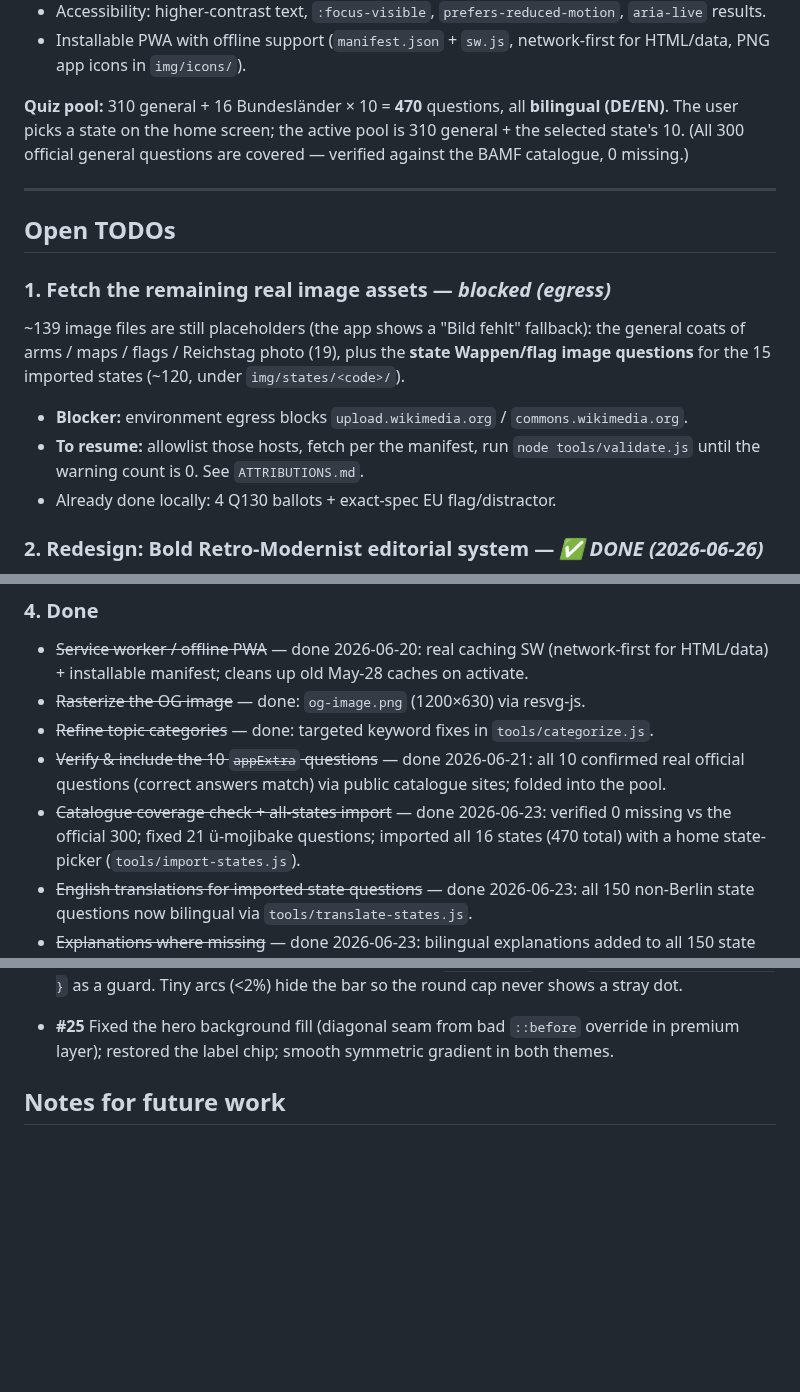
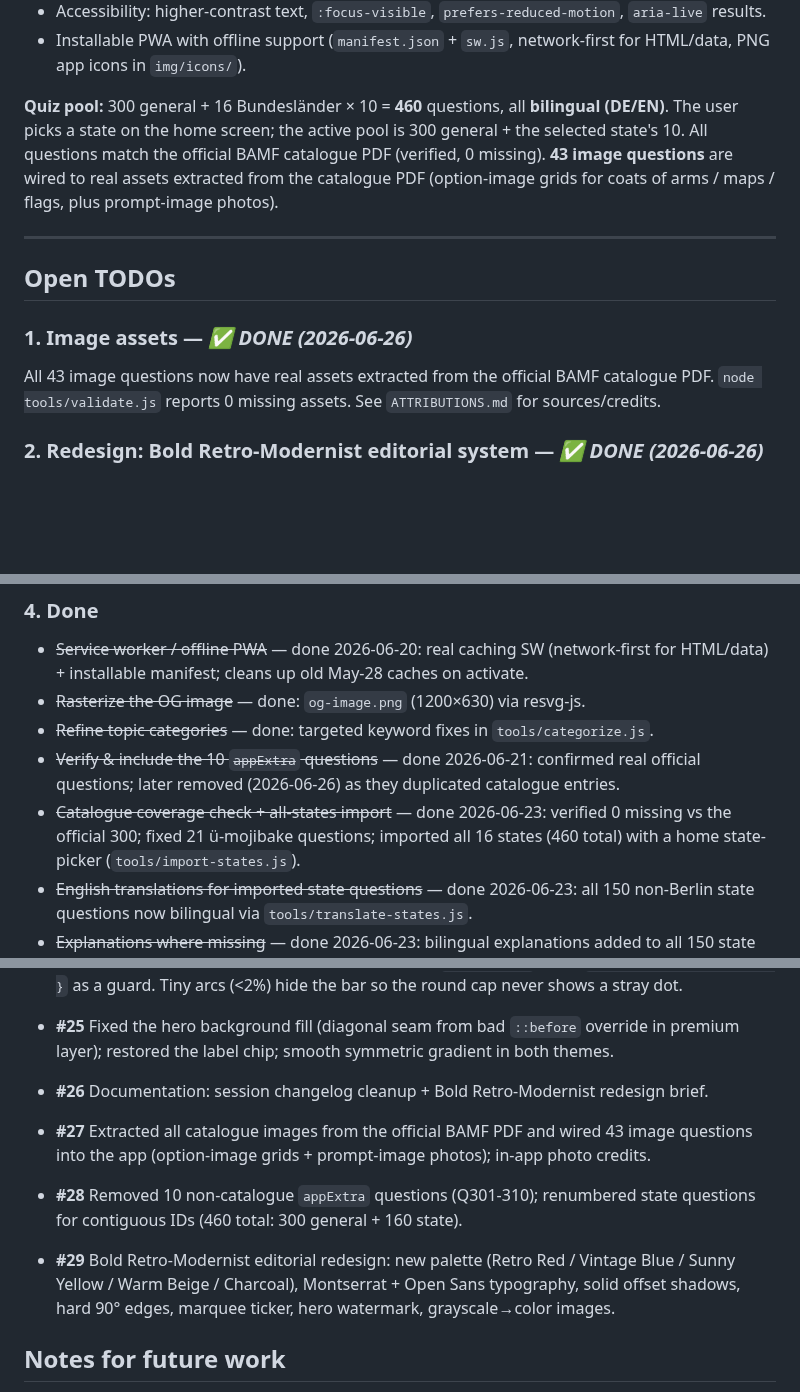
Before and after one commit to thelivinsine/eib-quiz, a Markdown page: TODO.md, 3 parts joined by grey strips. GitHub-like rendering; blank space fills up the shorter version.

```diff
--- a/TODO.md
+++ b/TODO.md
@@ -22,22 +22,19 @@ framework. Installable PWA with offline support.
 - Installable PWA with offline support (`manifest.json` + `sw.js`, network-first for
   HTML/data, PNG app icons in `img/icons/`).
 
-**Quiz pool:** 310 general + 16 Bundesländer × 10 = **470** questions, all **bilingual (DE/EN)**.
-The user picks a state on the home screen; the active pool is 310 general + the selected state's
-10. (All 300 official general questions are covered — verified against the BAMF catalogue, 0 missing.)
+**Quiz pool:** 300 general + 16 Bundesländer × 10 = **460** questions, all **bilingual (DE/EN)**.
+The user picks a state on the home screen; the active pool is 300 general + the selected state's
+10. All questions match the official BAMF catalogue PDF (verified, 0 missing). **43 image
+questions** are wired to real assets extracted from the catalogue PDF (option-image grids for
+coats of arms / maps / flags, plus prompt-image photos).
 
 ---
 
 ## Open TODOs
 
-### 1. Fetch the remaining real image assets  — _blocked (egress)_
-~139 image files are still placeholders (the app shows a "Bild fehlt" fallback): the
-general coats of arms / maps / flags / Reichstag photo (19), plus the **state Wappen/flag
-image questions** for the 15 imported states (~120, under `img/states/<code>/`).
-- **Blocker:** environment egress blocks `upload.wikimedia.org` / `commons.wikimedia.org`.
-- **To resume:** allowlist those hosts, fetch per the manifest, run `node tools/validate.js`
-  until the warning count is 0. See `ATTRIBUTIONS.md`.
-- Already done locally: 4 Q130 ballots + exact-spec EU flag/distractor.
+### 1. Image assets — _✅ DONE (2026-06-26)_
+All 43 image questions now have real assets extracted from the official BAMF catalogue PDF.
+`node tools/validate.js` reports 0 missing assets. See `ATTRIBUTIONS.md` for sources/credits.
 
 ### 2. Redesign: Bold Retro-Modernist editorial system — _✅ DONE (2026-06-26)_
 Implemented. Replaced the lime/dark "Neon Velocity"/"Premium UI" layer with a
@@ -123,10 +120,10 @@ answered, end). The original design brief is preserved below for reference.
   HTML/data) + installable manifest; cleans up old May-28 caches on activate.
 - ~~Rasterize the OG image~~ — done: `og-image.png` (1200×630) via resvg-js.
 - ~~Refine topic categories~~ — done: targeted keyword fixes in `tools/categorize.js`.
-- ~~Verify & include the 10 `appExtra` questions~~ — done 2026-06-21: all 10 confirmed real
-  official questions (correct answers match) via public catalogue sites; folded into the pool.
+- ~~Verify & include the 10 `appExtra` questions~~ — done 2026-06-21: confirmed real official
+  questions; later removed (2026-06-26) as they duplicated catalogue entries.
 - ~~Catalogue coverage check + all-states import~~ — done 2026-06-23: verified 0 missing vs the
-  official 300; fixed 21 ü-mojibake questions; imported all 16 states (470 total) with a
+  official 300; fixed 21 ü-mojibake questions; imported all 16 states (460 total) with a
   home state-picker (`tools/import-states.js`).
 - ~~English translations for imported state questions~~ — done 2026-06-23: all 150 non-Berlin
   state questions now bilingual via `tools/translate-states.js`.
@@ -180,6 +177,14 @@ Merged to `main` (PR #):
   never shows a stray dot.
 - **#25** Fixed the hero background fill (diagonal seam from bad `::before` override in
   premium layer); restored the label chip; smooth symmetric gradient in both themes.
+- **#26** Documentation: session changelog cleanup + Bold Retro-Modernist redesign brief.
+- **#27** Extracted all catalogue images from the official BAMF PDF and wired 43 image
+  questions into the app (option-image grids + prompt-image photos); in-app photo credits.
+- **#28** Removed 10 non-catalogue `appExtra` questions (Q301-310); renumbered state
+  questions for contiguous IDs (460 total: 300 general + 160 state).
+- **#29** Bold Retro-Modernist editorial redesign: new palette (Retro Red / Vintage Blue /
+  Sunny Yellow / Warm Beige / Charcoal), Montserrat + Open Sans typography, solid offset
+  shadows, hard 90° edges, marquee ticker, hero watermark, grayscale→color images.
 
 ## Notes for future work
 - **PWA updates:** when changing cached assets, bump `CACHE` in `sw.js` so installed PWAs
```
Also changed, not shown: other parts of TODO.md (+1 -1 lines), CLAUDE.md (+22 -11 lines).
